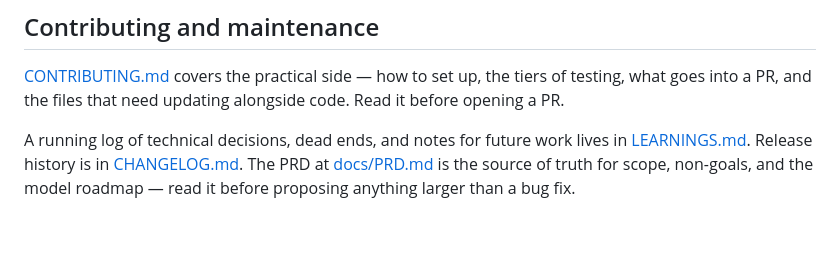
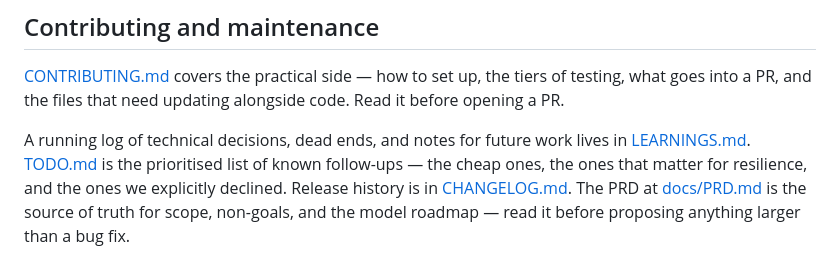
Before and after one commit to khawkins98/Foveacast, a Markdown page: README.md, the part around the change. GitHub-like rendering; blank space fills up the shorter version.

```diff
--- a/README.md
+++ b/README.md
@@ -123,4 +123,4 @@ Full licence text for Foveacast itself is in [LICENSE](LICENSE) (MIT, Ken Hawkin
 
 [CONTRIBUTING.md](CONTRIBUTING.md) covers the practical side — how to set up, the tiers of testing, what goes into a PR, and the files that need updating alongside code. Read it before opening a PR.
 
-A running log of technical decisions, dead ends, and notes for future work lives in [LEARNINGS.md](LEARNINGS.md). Release history is in [CHANGELOG.md](CHANGELOG.md). The PRD at [docs/PRD.md](docs/PRD.md) is the source of truth for scope, non-goals, and the model roadmap — read it before proposing anything larger than a bug fix.
+A running log of technical decisions, dead ends, and notes for future work lives in [LEARNINGS.md](LEARNINGS.md). [TODO.md](TODO.md) is the prioritised list of known follow-ups — the cheap ones, the ones that matter for resilience, and the ones we explicitly declined. Release history is in [CHANGELOG.md](CHANGELOG.md). The PRD at [docs/PRD.md](docs/PRD.md) is the source of truth for scope, non-goals, and the model roadmap — read it before proposing anything larger than a bug fix.
```
Also changed, not shown: CHANGELOG.md (+14 -2 lines), TODO.md (added, +175 -0 lines).
